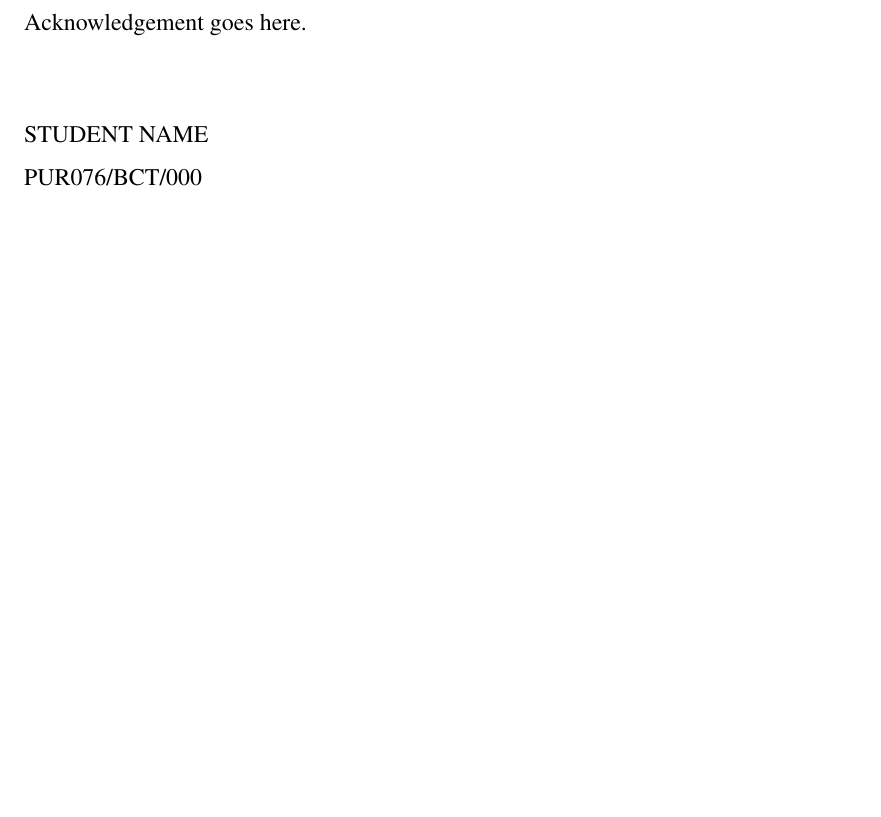
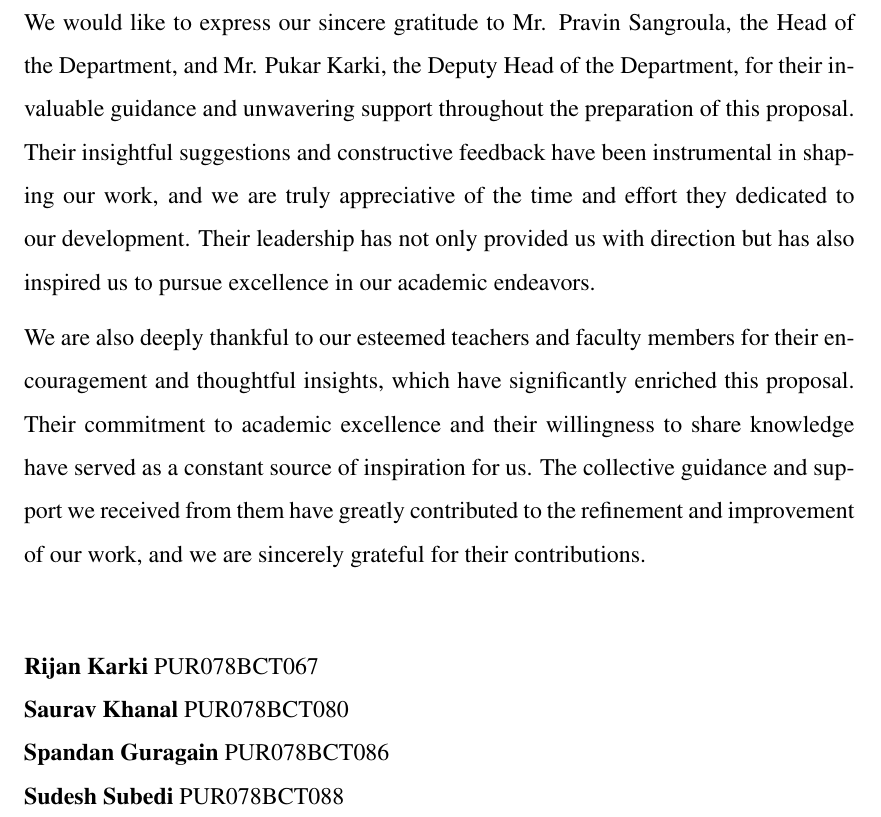
Before and after one commit to 3o14-com/proposal, a LaTeX document (main.tex, which reads Acknowledgement.tex): part of page 2 of 16, cut at the place of the change, the shorter picture padded with empty space. Compiled offline with pdfLaTeX.

Commit message:
add: acknowledgement

```diff
--- a/Acknowledgement.tex
+++ b/Acknowledgement.tex
@@ -1,14 +1,16 @@
 \chapter*{ACKNOWLEDGEMENT}
 \addcontentsline{toc}{chapter}{ACKNOWLEDGEMENT}
 
-Acknowledgement goes here.
+We would like to express our sincere gratitude to Mr. Pravin Sangroula, the Head of the Department, and Mr. Pukar Karki, the Deputy Head of the Department, for their invaluable guidance and unwavering support throughout the preparation of this proposal. Their insightful suggestions and constructive feedback have been instrumental in shaping our work, and we are truly appreciative of the time and effort they dedicated to our development. Their leadership has not only provided us with direction but has also inspired us to pursue excellence in our academic endeavors.
 
-
-
-
-
-
+We are also deeply thankful to our esteemed teachers and faculty members for their encouragement and thoughtful insights, which have significantly enriched this proposal. Their commitment to academic excellence and their willingness to share knowledge have served as a constant source of inspiration for us. The collective guidance and support we received from them have greatly contributed to the refinement and improvement of our work, and we are sincerely grateful for their contributions.
 
 \vspace{1cm}
-STUDENT NAME\\
-PUR076/BCT/000
+\textbf{Rijan Karki}
+PUR078BCT067\\
+\textbf{Saurav Khanal}
+PUR078BCT080\\
+\textbf{Spandan Guragain}
+PUR078BCT086\\
+\textbf{Sudesh Subedi}
+PUR078BCT088\\
```
